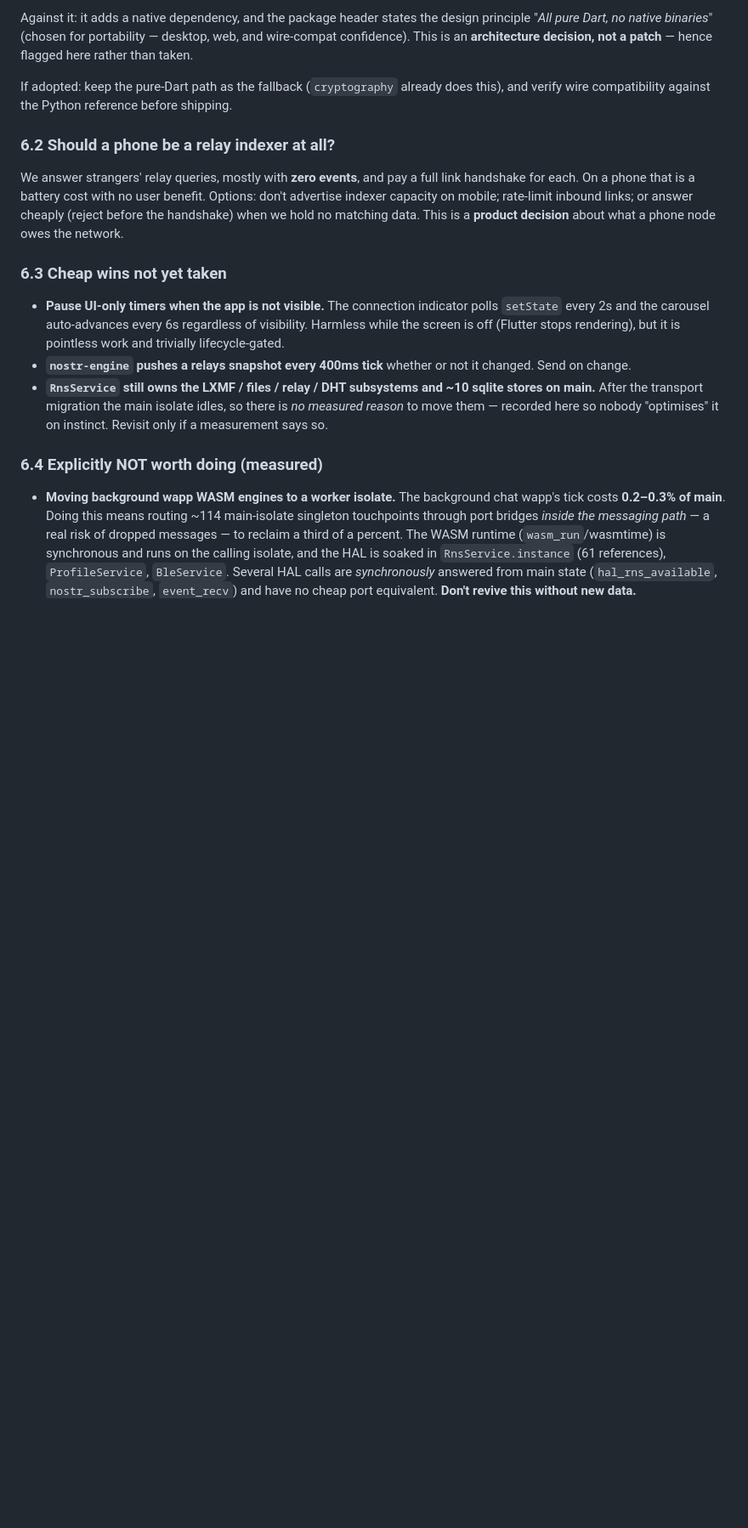
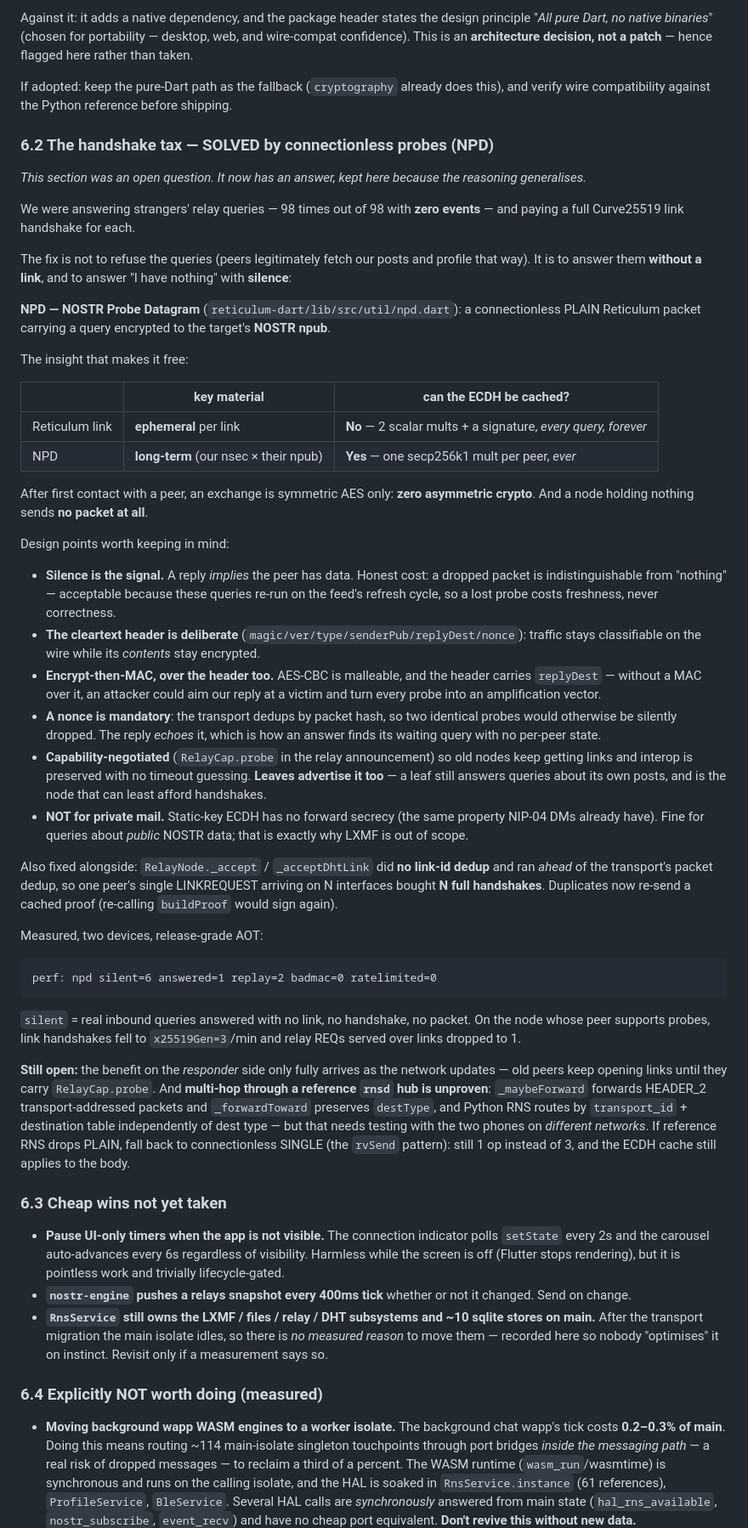
Before and after one commit to geograms/aurora, a Markdown page: docs/performance.md, the part around the change. Shown at 85% size. Drawn GitHub-style; blank space fills up the shorter version.

Commit message:
docs: the handshake tax, and how connectionless probes remove it
Section 6.2 posed this as an open question; it now has an answer. Records the
insight that generalises: a Reticulum link's ECDH uses EPHEMERAL keys so its
cost repeats forever, while an ECDH between two LONG-TERM NOSTR keys is the same
secret every time and caches to zero.

Plus the design points that are easy to get wrong and expensive to rediscover:
silence as the signal (and its honest cost), why the header is cleartext on
purpose, why the MAC must cover that header (replyDest is an amplification
vector otherwise), why a nonce is mandatory (packet-hash dedup), why leaves must
advertise the capability, and why this must never carry private mail.

Leaves the two things still unproven visible rather than buried: the responder's
win only fully lands as the network updates, and multi-hop through a reference
rnsd hub still needs the phones on different networks.

````diff
--- a/docs/performance.md
+++ b/docs/performance.md
@@ -262,13 +262,78 @@ a patch** — hence flagged here rather than taken.
 If adopted: keep the pure-Dart path as the fallback (`cryptography` already does
 this), and verify wire compatibility against the Python reference before shipping.
 
-### 6.2 Should a phone be a relay indexer at all?
+### 6.2 The handshake tax — SOLVED by connectionless probes (NPD)
 
-We answer strangers' relay queries, mostly with **zero events**, and pay a full
-link handshake for each. On a phone that is a battery cost with no user benefit.
-Options: don't advertise indexer capacity on mobile; rate-limit inbound links;
-or answer cheaply (reject before the handshake) when we hold no matching data.
-This is a **product decision** about what a phone node owes the network.
+*This section was an open question. It now has an answer, kept here because the
+reasoning generalises.*
+
+We were answering strangers' relay queries — 98 times out of 98 with **zero
+events** — and paying a full Curve25519 link handshake for each.
+
+The fix is not to refuse the queries (peers legitimately fetch our posts and
+profile that way). It is to answer them **without a link**, and to answer "I have
+nothing" with **silence**:
+
+**NPD — NOSTR Probe Datagram** (`reticulum-dart/lib/src/util/npd.dart`): a
+connectionless PLAIN Reticulum packet carrying a query encrypted to the target's
+**NOSTR npub**.
+
+The insight that makes it free:
+
+| | key material | can the ECDH be cached? |
+|---|---|---|
+| Reticulum link | **ephemeral** per link | **No** — 2 scalar mults + a signature, *every query, forever* |
+| NPD | **long-term** (our nsec × their npub) | **Yes** — one secp256k1 mult per peer, *ever* |
+
+After first contact with a peer, an exchange is symmetric AES only: **zero
+asymmetric crypto**. And a node holding nothing sends **no packet at all**.
+
+Design points worth keeping in mind:
+
+- **Silence is the signal.** A reply *implies* the peer has data. Honest cost: a
+  dropped packet is indistinguishable from "nothing" — acceptable because these
+  queries re-run on the feed's refresh cycle, so a lost probe costs freshness,
+  never correctness.
+- **The cleartext header is deliberate** (`magic/ver/type/senderPub/replyDest/nonce`):
+  traffic stays classifiable on the wire while its *contents* stay encrypted.
+- **Encrypt-then-MAC, over the header too.** AES-CBC is malleable, and the header
+  carries `replyDest` — without a MAC over it, an attacker could aim our reply at
+  a victim and turn every probe into an amplification vector.
+- **A nonce is mandatory**: the transport dedups by packet hash, so two identical
+  probes would otherwise be silently dropped. The reply *echoes* it, which is how
+  an answer finds its waiting query with no per-peer state.
+- **Capability-negotiated** (`RelayCap.probe` in the relay announcement) so old
+  nodes keep getting links and interop is preserved with no timeout guessing.
+  **Leaves advertise it too** — a leaf still answers queries about its own posts,
+  and is the node that can least afford handshakes.
+- **NOT for private mail.** Static-key ECDH has no forward secrecy (the same
+  property NIP-04 DMs already have). Fine for queries about *public* NOSTR data;
+  that is exactly why LXMF is out of scope.
+
+Also fixed alongside: `RelayNode._accept` / `_acceptDhtLink` did **no link-id
+dedup** and ran *ahead* of the transport's packet dedup, so one peer's single
+LINKREQUEST arriving on N interfaces bought **N full handshakes**. Duplicates now
+re-send a cached proof (re-calling `buildProof` would sign again).
+
+Measured, two devices, release-grade AOT:
+
+```
+perf: npd silent=6 answered=1 replay=2 badmac=0 ratelimited=0
+```
+
+`silent` = real inbound queries answered with no link, no handshake, no packet.
+On the node whose peer supports probes, link handshakes fell to `x25519Gen=3`/min
+and relay REQs served over links dropped to 1.
+
+**Still open:** the benefit on the *responder* side only fully arrives as the
+network updates — old peers keep opening links until they carry `RelayCap.probe`.
+And **multi-hop through a reference `rnsd` hub is unproven**: `_maybeForward`
+forwards HEADER_2 transport-addressed packets and `_forwardToward` preserves
+`destType`, and Python RNS routes by `transport_id` + destination table
+independently of dest type — but that needs testing with the two phones on
+*different networks*. If reference RNS drops PLAIN, fall back to connectionless
+SINGLE (the `rvSend` pattern): still 1 op instead of 3, and the ECDH cache still
+applies to the body.
 
 ### 6.3 Cheap wins not yet taken
 
````
